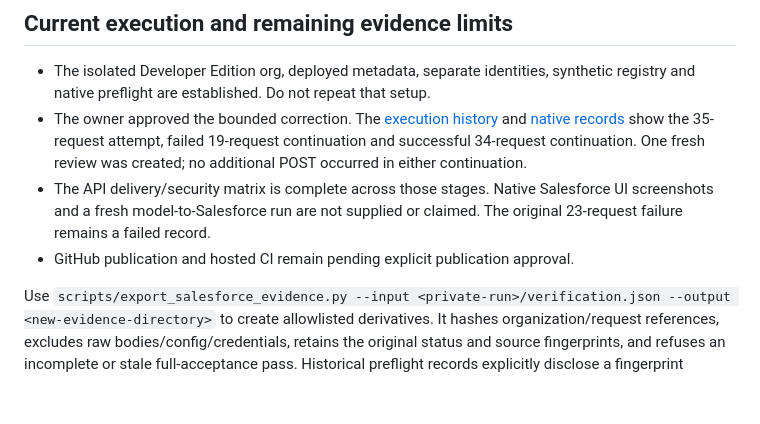
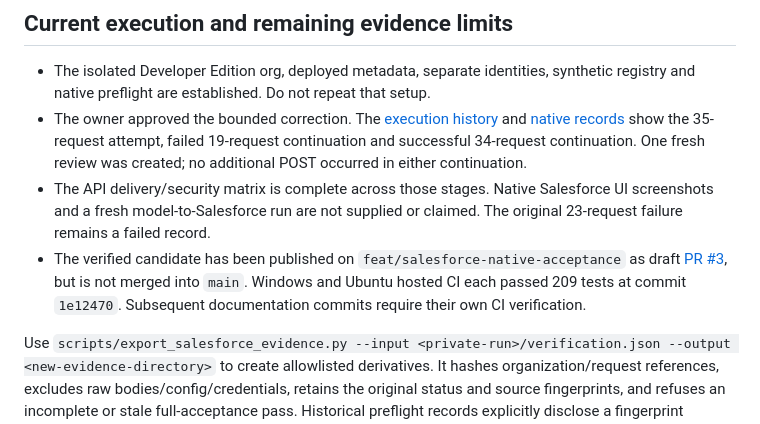
Before and after one commit to rlbsem/customer-signal-activation, a Markdown page: docs/salesforce-evidence.md, the part around the change. Drawn GitHub-style; blank space fills up the shorter version.

Commit message:
docs: refresh native acceptance evidence and portfolio summary

```diff
--- a/docs/salesforce-evidence.md
+++ b/docs/salesforce-evidence.md
@@ -18,7 +18,7 @@ The current acceptance runner uses a handwritten proposal to isolate delivery co
 - The isolated Developer Edition org, deployed metadata, separate identities, synthetic registry and native preflight are established. Do not repeat that setup.
 - The owner approved the bounded correction. The [execution history](salesforce-finish-review.md) and [native records](evidence/salesforce-native/README.md) show the 35-request attempt, failed 19-request continuation and successful 34-request continuation. One fresh review was created; no additional POST occurred in either continuation.
 - The API delivery/security matrix is complete across those stages. Native Salesforce UI screenshots and a fresh model-to-Salesforce run are not supplied or claimed. The original 23-request failure remains a failed record.
-- GitHub publication and hosted CI remain pending explicit publication approval.
+- The verified candidate has been published on `feat/salesforce-native-acceptance` as draft [PR #3](https://github.com/rlbsem/customer-signal-activation/pull/3), but is not merged into `main`. Windows and Ubuntu hosted CI each passed 209 tests at commit `1e12470`. Subsequent documentation commits require their own CI verification.
 
 Use `scripts/export_salesforce_evidence.py --input <private-run>/verification.json --output <new-evidence-directory>` to create allowlisted derivatives. It hashes organization/request references, excludes raw bodies/config/credentials, retains the original status and source fingerprints, and refuses an incomplete or stale full-acceptance pass. Historical preflight records explicitly disclose a fingerprint mismatch instead of pretending to validate current source. Private `.local` records and backups stay intact.
 
```
